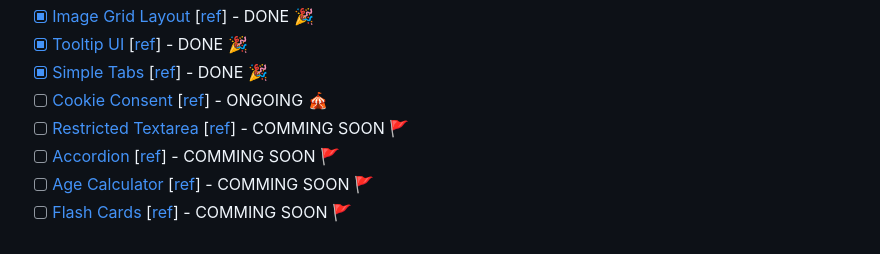
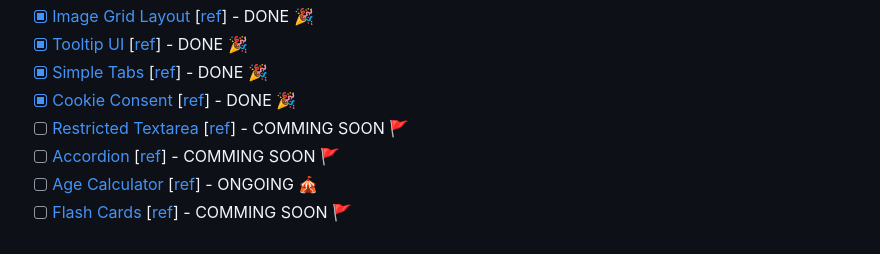
Before and after one commit to Izychuks10/my-tech-projects, a Markdown page: README.md, the part around the change printed below. Drawn GitHub-style.

Commit message:
Update readme - FE11

```diff
--- a/README.md
+++ b/README.md
@@ -16,10 +16,10 @@ This is roadmap.sh Frontend Projects Ideas and Solutions I have done!
 -   [x] [Image Grid Layout][demo-image-grid] [[ref][ref-image-grid]] - DONE 🎉
 -   [x] [Tooltip UI][demo-tooltip-ui] [[ref][ref-tooltip-ui]] - DONE 🎉
 -   [x] [Simple Tabs][demo-simple-tabs] [[ref][ref-simple-tabs]] - DONE 🎉
--   [ ] [Cookie Consent][demo-cookie-consent] [[ref][ref-cookie-consent]] - ONGOING 🎪
+-   [x] [Cookie Consent][demo-cookie-consent] [[ref][ref-cookie-consent]] - DONE 🎉
 -   [ ] [Restricted Textarea][demo-restricted-textarea] [[ref][ref-restricted-textarea]] - COMMING SOON 🚩
 -   [ ] [Accordion][demo-accordion] [[ref][ref-accordion]] - COMMING SOON 🚩
--   [ ] [Age Calculator][demo-age-calculator] [[ref][ref-age-calculator]] - COMMING SOON 🚩
+-   [ ] [Age Calculator][demo-age-calculator] [[ref][ref-age-calculator]] - ONGOING 🎪
 -   [ ] [Flash Cards][demo-flash-cards] [[ref][ref-flash-cards]] - COMMING SOON 🚩
 
 [Frontend Projects]: https://github.com/Pine1611/frontend-projects/blob/main/README.md
```
Also changed, not shown: other parts of README.md (+1 -1 lines).
